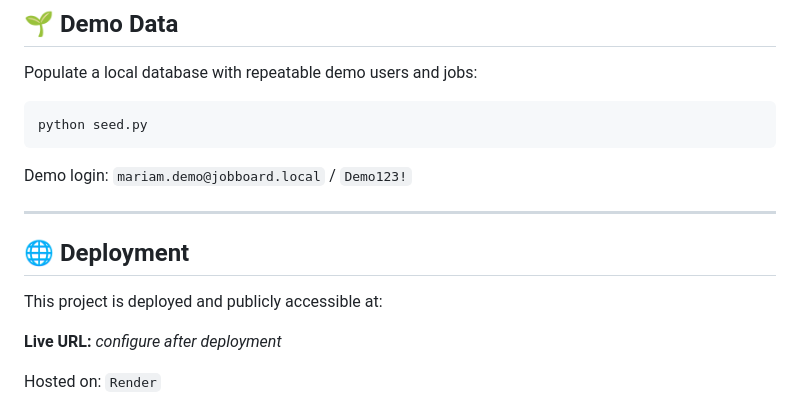
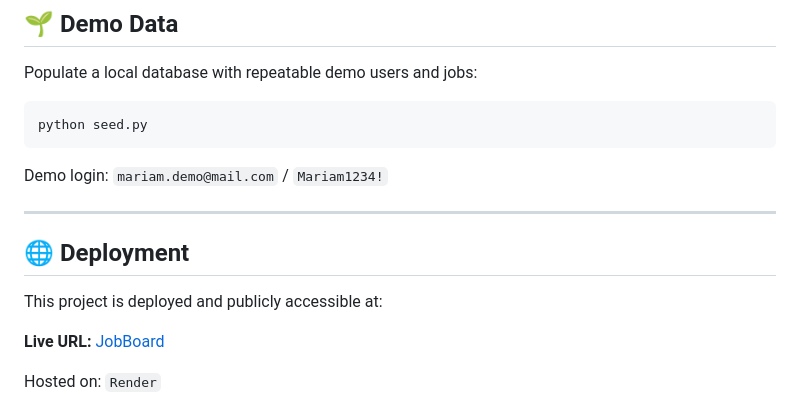
Before and after one commit to EsmoAghamedova/Job-Board, a Markdown page: README.md, the part around the change. Rendered like a GitHub page.

Commit message:
Update demo login credentials and live URL in README

````diff
--- a/README.md
+++ b/README.md
@@ -202,7 +202,7 @@ Populate a local database with repeatable demo users and jobs:
 python seed.py
 ```
 
-Demo login: `mariam.demo@jobboard.local` / `Demo123!`
+Demo login: `mariam.demo@mail.com` / `Mariam1234!`
 
 ---
 
@@ -210,7 +210,7 @@ Demo login: `mariam.demo@jobboard.local` / `Demo123!`
 
 This project is deployed and publicly accessible at:
 
-**Live URL:** _configure after deployment_
+**Live URL:** [JobBoard](https://job-board-1fwu.onrender.com/)
 
 Hosted on: `Render`
 
````
